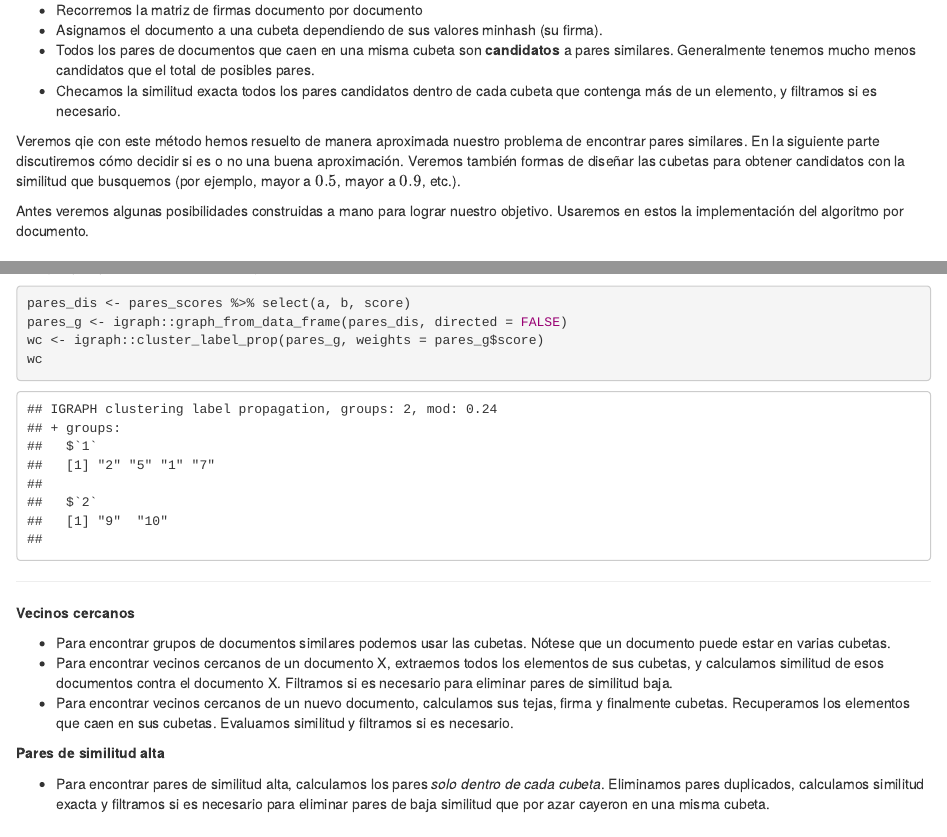
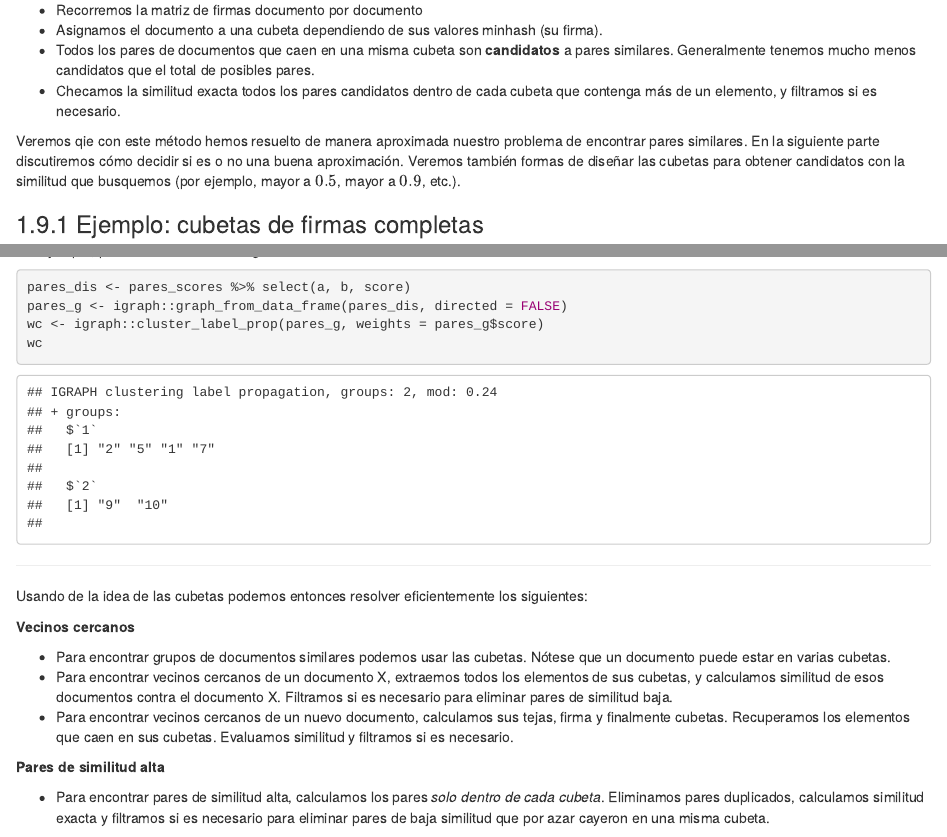
Before and after one commit to felipegonzalez/metodos-analiticos-mcd-2020, an R Markdown document (notas/02-similitud-minhashing.Rmd): the page in a window 1100 px wide, from 720 px down, and a second part further down, joined at a grey line. Rendered offline with R 4.5, knitr and Pandoc, with nearby package versions; drawn as R Markdown's standard HTML page in place of the format the file asks for; some code elsewhere in the file could not run offline.

Commit message:
typos y resumenes

````diff
--- a/notas/02-similitud-minhashing.Rmd
+++ b/notas/02-similitud-minhashing.Rmd
@@ -871,8 +871,6 @@ de encontrar pares similares. En la siguiente parte discutiremos cómo decidir
 si es o no una buena aproximación. Veremos también formas de diseñar las cubetas para obtener candidatos con la
 similitud que busquemos (por ejemplo, mayor a $0.5$, mayor a $0.9$, etc.).
 
-Antes veremos algunas posibilidades construidas a mano para lograr
-nuestro objetivo. Usaremos en estos la implementación del algoritmo por documento.
 
 ### Ejemplo: cubetas de firmas completas
 
@@ -1024,7 +1022,9 @@ wc
 
 ---
 
-```{block2, type='comentario'}
+Usando de la idea de las cubetas podemos entonces resolver eficientemente los siguientes:
+
+```{block2, type='resumen'}
 **Vecinos cercanos**
 
 - Para encontrar grupos de documentos similares podemos usar las cubetas. Nótese que un documento
````
Also changed, not shown: notas/02-similitud-minhashing.Rmd (7 more changed lines).
